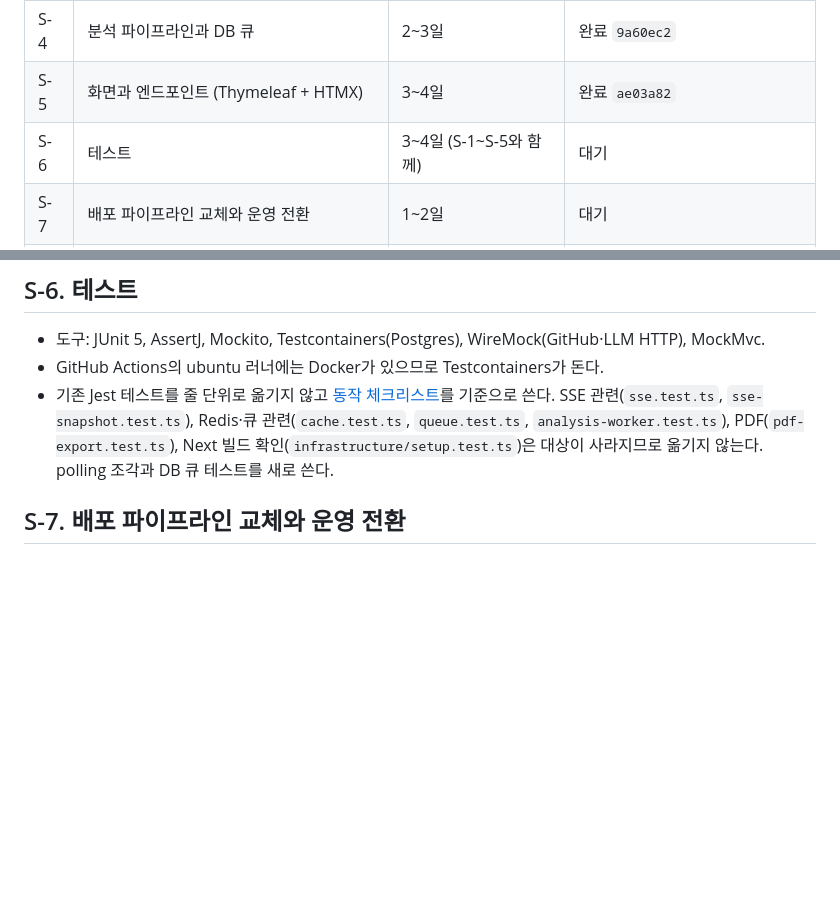
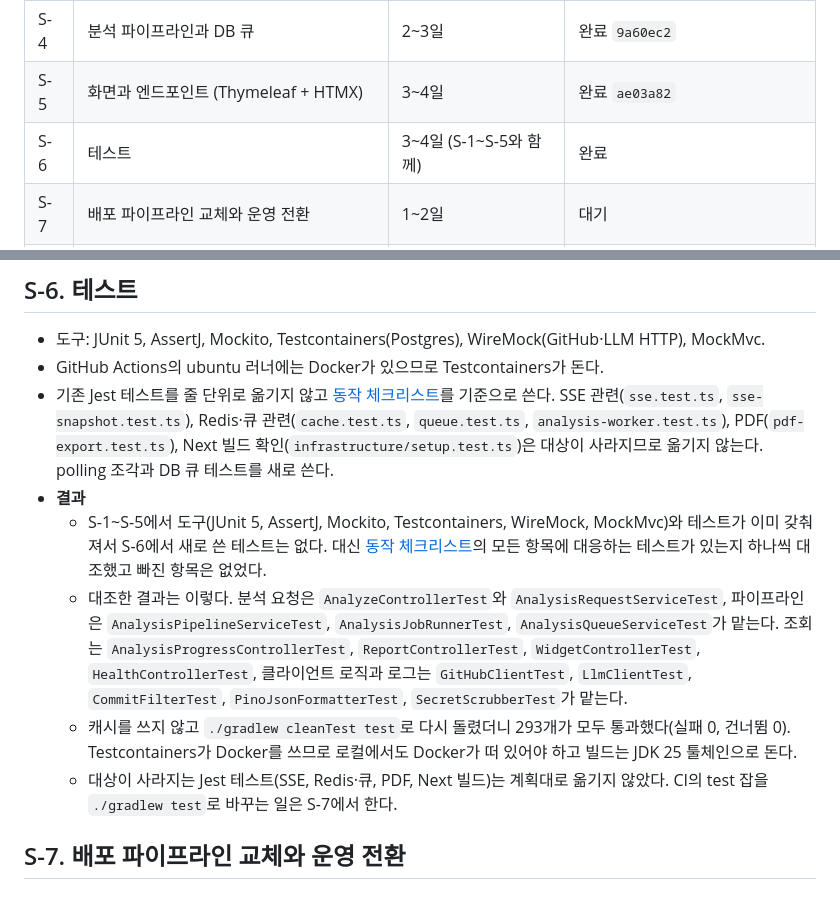
Before and after one commit to jdk829355/github_repo_analysis, a Markdown page: docs/refactor/spring-htmx-migration-plan.md, 2 parts joined by grey strips. Rendered like a GitHub page; blank space fills up the shorter version.

Commit message:
docs: 마이그레이션 계획에 S-6 결과 반영
S-6은 새 테스트 없이 동작 체크리스트와 기존 테스트를 대조하는 것으로 마쳤다.
캐시 없이 다시 돌려 293개가 모두 통과했다.

Co-Authored-By: Claude Sonnet 5.5 <noreply@anthropic.com>

```diff
--- a/docs/refactor/spring-htmx-migration-plan.md
+++ b/docs/refactor/spring-htmx-migration-plan.md
@@ -105,7 +105,7 @@ src/test/resources/
 | S-3 | GitHub·LLM 클라이언트, 프롬프트, 응답 검증 | 2~3일 | 완료 `d1cbb7a` |
 | S-4 | 분석 파이프라인과 DB 큐 | 2~3일 | 완료 `9a60ec2` |
 | S-5 | 화면과 엔드포인트 (Thymeleaf + HTMX) | 3~4일 | 완료 `ae03a82` |
-| S-6 | 테스트 | 3~4일 (S-1~S-5와 함께) | 대기 |
+| S-6 | 테스트 | 3~4일 (S-1~S-5와 함께) | 완료 |
 | S-7 | 배포 파이프라인 교체와 운영 전환 | 1~2일 | 대기 |
 | S-8 | Node 코드 제거, 문서 갱신 | 0.5일 | 대기 |
 
@@ -339,6 +339,11 @@ src/test/resources/
 - 도구: JUnit 5, AssertJ, Mockito, Testcontainers(Postgres), WireMock(GitHub·LLM HTTP), MockMvc.
 - GitHub Actions의 ubuntu 러너에는 Docker가 있으므로 Testcontainers가 돈다.
 - 기존 Jest 테스트를 줄 단위로 옮기지 않고 [동작 체크리스트](#동작-체크리스트)를 기준으로 쓴다. SSE 관련(`sse.test.ts`, `sse-snapshot.test.ts`), Redis·큐 관련(`cache.test.ts`, `queue.test.ts`, `analysis-worker.test.ts`), PDF(`pdf-export.test.ts`), Next 빌드 확인(`infrastructure/setup.test.ts`)은 대상이 사라지므로 옮기지 않는다. polling 조각과 DB 큐 테스트를 새로 쓴다.
+- **결과**
+  - S-1~S-5에서 도구(JUnit 5, AssertJ, Mockito, Testcontainers, WireMock, MockMvc)와 테스트가 이미 갖춰져서 S-6에서 새로 쓴 테스트는 없다. 대신 [동작 체크리스트](#동작-체크리스트)의 모든 항목에 대응하는 테스트가 있는지 하나씩 대조했고 빠진 항목은 없었다.
+  - 대조한 결과는 이렇다. 분석 요청은 `AnalyzeControllerTest`와 `AnalysisRequestServiceTest`, 파이프라인은 `AnalysisPipelineServiceTest`, `AnalysisJobRunnerTest`, `AnalysisQueueServiceTest`가 맡는다. 조회는 `AnalysisProgressControllerTest`, `ReportControllerTest`, `WidgetControllerTest`, `HealthControllerTest`, 클라이언트 로직과 로그는 `GitHubClientTest`, `LlmClientTest`, `CommitFilterTest`, `PinoJsonFormatterTest`, `SecretScrubberTest`가 맡는다.
+  - 캐시를 쓰지 않고 `./gradlew cleanTest test`로 다시 돌렸더니 293개가 모두 통과했다(실패 0, 건너뜀 0). Testcontainers가 Docker를 쓰므로 로컬에서도 Docker가 떠 있어야 하고 빌드는 JDK 25 툴체인으로 돈다.
+  - 대상이 사라지는 Jest 테스트(SSE, Redis·큐, PDF, Next 빌드)는 계획대로 옮기지 않았다. CI의 test 잡을 `./gradlew test`로 바꾸는 일은 S-7에서 한다.
 
 ## S-7. 배포 파이프라인 교체와 운영 전환
 
```
